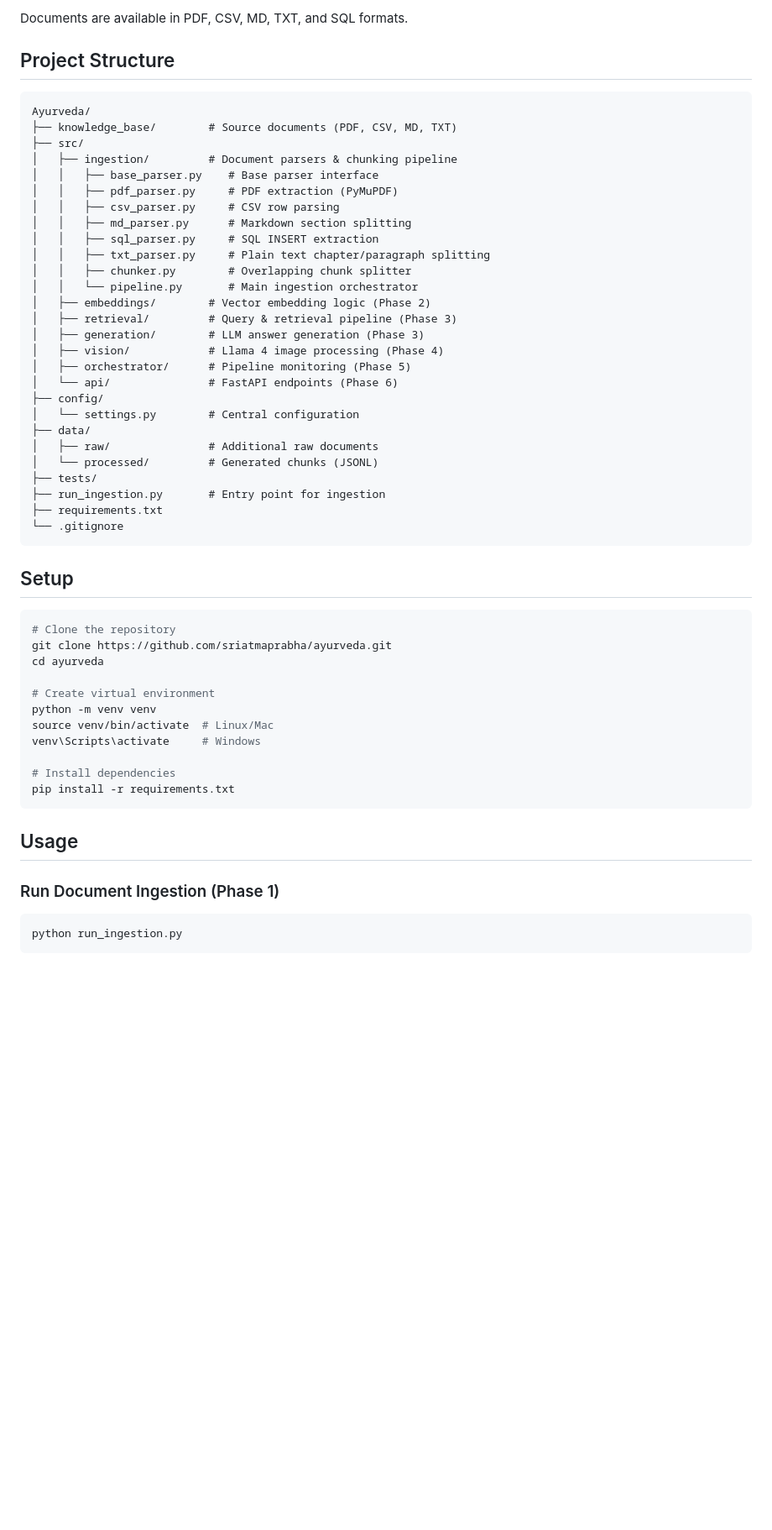
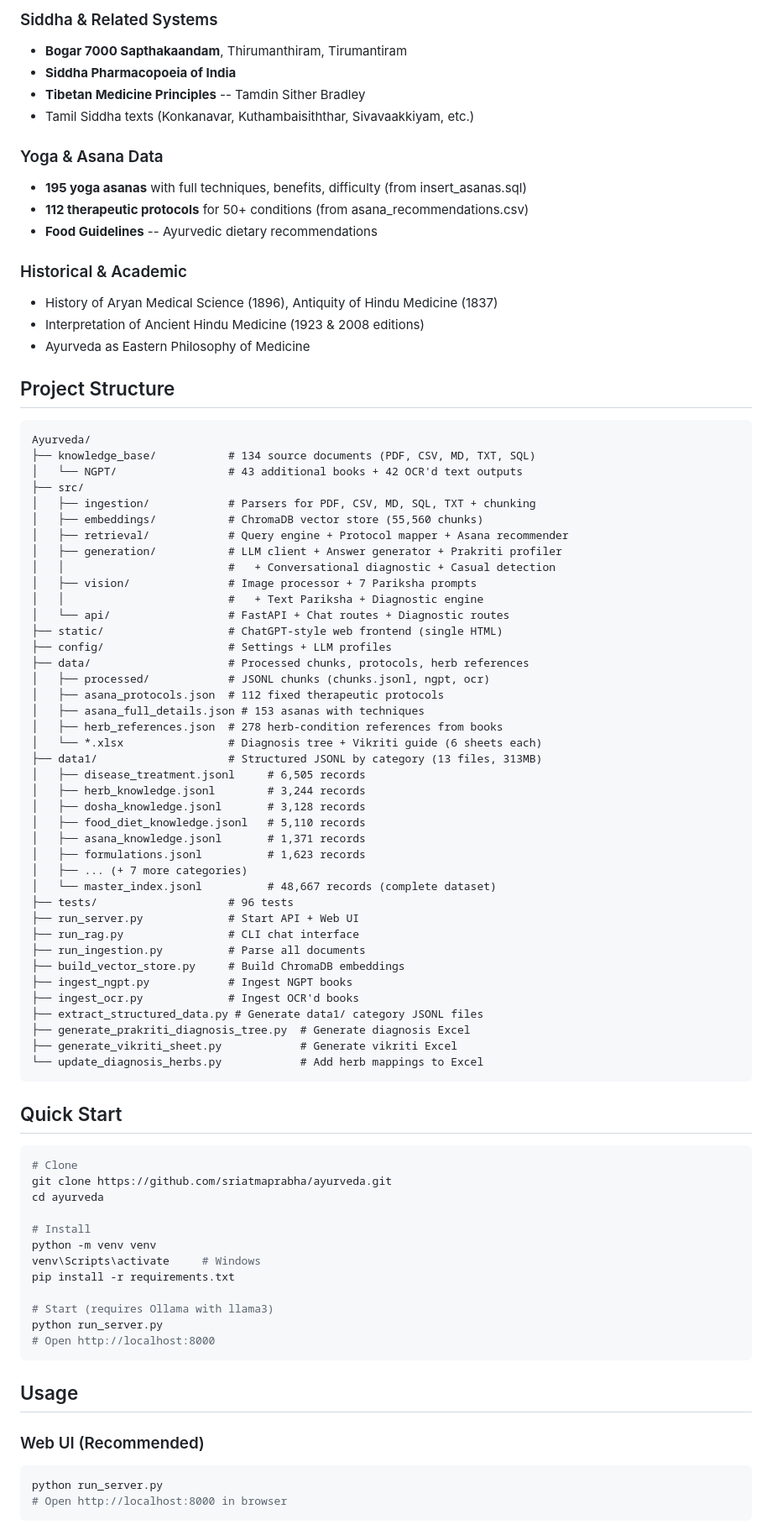
Before and after one commit to sriatmaprabha/ayurveda, a Markdown page: README.md, the part around one of its changes. Shown at 84% size. GitHub-like rendering; blank space fills up the shorter version.

````diff
--- a/README.md
+++ b/README.md
@@ -45,59 +68,88 @@ Classical Ayurveda texts included:
 
-Documents are available in PDF, CSV, MD, TXT, and SQL formats.
+### Siddha & Related Systems
+- **Bogar 7000 Sapthakaandam**, Thirumanthiram, Tirumantiram
+- **Siddha Pharmacopoeia of India**
+- **Tibetan Medicine Principles** -- Tamdin Sither Bradley
+- Tamil Siddha texts (Konkanavar, Kuthambaisiththar, Sivavaakkiyam, etc.)
+
+### Yoga & Asana Data
+- **195 yoga asanas** with full techniques, benefits, difficulty (from insert_asanas.sql)
+- **112 therapeutic protocols** for 50+ conditions (from asana_recommendations.csv)
+- **Food Guidelines** -- Ayurvedic dietary recommendations
+
+### Historical & Academic
+- History of Aryan Medical Science (1896), Antiquity of Hindu Medicine (1837)
+- Interpretation of Ancient Hindu Medicine (1923 & 2008 editions)
+- Ayurveda as Eastern Philosophy of Medicine
 
 ## Project Structure
 
 ```
 Ayurveda/
-├── knowledge_base/        # Source documents (PDF, CSV, MD, TXT)
+├── knowledge_base/           # 134 source documents (PDF, CSV, MD, TXT, SQL)
+│   └── NGPT/                 # 43 additional books + 42 OCR'd text outputs
 ├── src/
-│   ├── ingestion/         # Document parsers & chunking pipeline
-│   │   ├── base_parser.py    # Base parser interface
-│   │   ├── pdf_parser.py     # PDF extraction (PyMuPDF)
-│   │   ├── csv_parser.py     # CSV row parsing
-│   │   ├── md_parser.py      # Markdown section splitting
-│   │   ├── sql_parser.py     # SQL INSERT extraction
-│   │   ├── txt_parser.py     # Plain text chapter/paragraph splitting
-│   │   ├── chunker.py        # Overlapping chunk splitter
-│   │   └── pipeline.py       # Main ingestion orchestrator
-│   ├── embeddings/        # Vector embedding logic (Phase 2)
-│   ├── retrieval/         # Query & retrieval pipeline (Phase 3)
-│   ├── generation/        # LLM answer generation (Phase 3)
-│   ├── vision/            # Llama 4 image processing (Phase 4)
-│   ├── orchestrator/      # Pipeline monitoring (Phase 5)
-│   └── api/               # FastAPI endpoints (Phase 6)
-├── config/
-│   └── settings.py        # Central configuration
-├── data/
-│   ├── raw/               # Additional raw documents
-│   └── processed/         # Generated chunks (JSONL)
-├── tests/
-├── run_ingestion.py       # Entry point for ingestion
-├── requirements.txt
-└── .gitignore
+│   ├── ingestion/            # Parsers for PDF, CSV, MD, SQL, TXT + chunking
+│   ├── embeddings/           # ChromaDB vector store (55,560 chunks)
+│   ├── retrieval/            # Query engine + Protocol mapper + Asana recommender
+│   ├── generation/           # LLM client + Answer generator + Prakriti profiler
+│   │                         #   + Conversational diagnostic + Casual detection
+│   ├── vision/               # Image processor + 7 Pariksha prompts
+│   │                         #   + Text Pariksha + Diagnostic engine
+│   └── api/                  # FastAPI + Chat routes + Diagnostic routes
+├── static/                   # ChatGPT-style web frontend (single HTML)
+├── config/                   # Settings + LLM profiles
+├── data/                     # Processed chunks, protocols, herb references
+│   ├── processed/            # JSONL chunks (chunks.jsonl, ngpt, ocr)
+│   ├── asana_protocols.json  # 112 fixed therapeutic protocols
+│   ├── asana_full_details.json # 153 asanas with techniques
+│   ├── herb_references.json  # 278 herb-condition references from books
+│   └── *.xlsx                # Diagnosis tree + Vikriti guide (6 sheets each)
+├── data1/                    # Structured JSONL by category (13 files, 313MB)
+│   ├── disease_treatment.jsonl     # 6,505 records
+│   ├── herb_knowledge.jsonl        # 3,244 records
+│   ├── dosha_knowledge.jsonl       # 3,128 records
+│   ├── food_diet_knowledge.jsonl   # 5,110 records
+│   ├── asana_knowledge.jsonl       # 1,371 records
+│   ├── formulations.jsonl          # 1,623 records
+│   ├── ... (+ 7 more categories)
+│   └── master_index.jsonl          # 48,667 records (complete dataset)
+├── tests/                    # 96 tests
+├── run_server.py             # Start API + Web UI
+├── run_rag.py                # CLI chat interface
+├── run_ingestion.py          # Parse all documents
+├── build_vector_store.py     # Build ChromaDB embeddings
+├── ingest_ngpt.py            # Ingest NGPT books
+├── ingest_ocr.py             # Ingest OCR'd books
+├── extract_structured_data.py # Generate data1/ category JSONL files
+├── generate_prakriti_diagnosis_tree.py  # Generate diagnosis Excel
+├── generate_vikriti_sheet.py            # Generate vikriti Excel
+└── update_diagnosis_herbs.py            # Add herb mappings to Excel
 ```
 
-## Setup
+## Quick Start
 
 ```bash
-# Clone the repository
+# Clone
 git clone https://github.com/sriatmaprabha/ayurveda.git
 cd ayurveda
 
-# Create virtual environment
+# Install
 python -m venv venv
-source venv/bin/activate  # Linux/Mac
 venv\Scripts\activate     # Windows
+pip install -r requirements.txt
 
-# Install dependencies
-pip install -r requirements.txt
+# Start (requires Ollama with llama3)
+python run_server.py
+# Open http://localhost:8000
 ```
 
 ## Usage
 
-### Run Document Ingestion (Phase 1)
+### Web UI (Recommended)
 
 ```bash
-python run_ingestion.py
+python run_server.py
+# Open http://localhost:8000 in browser
 ```
 
````
Also changed, not shown: other parts of README.md (+143 -106 lines).
